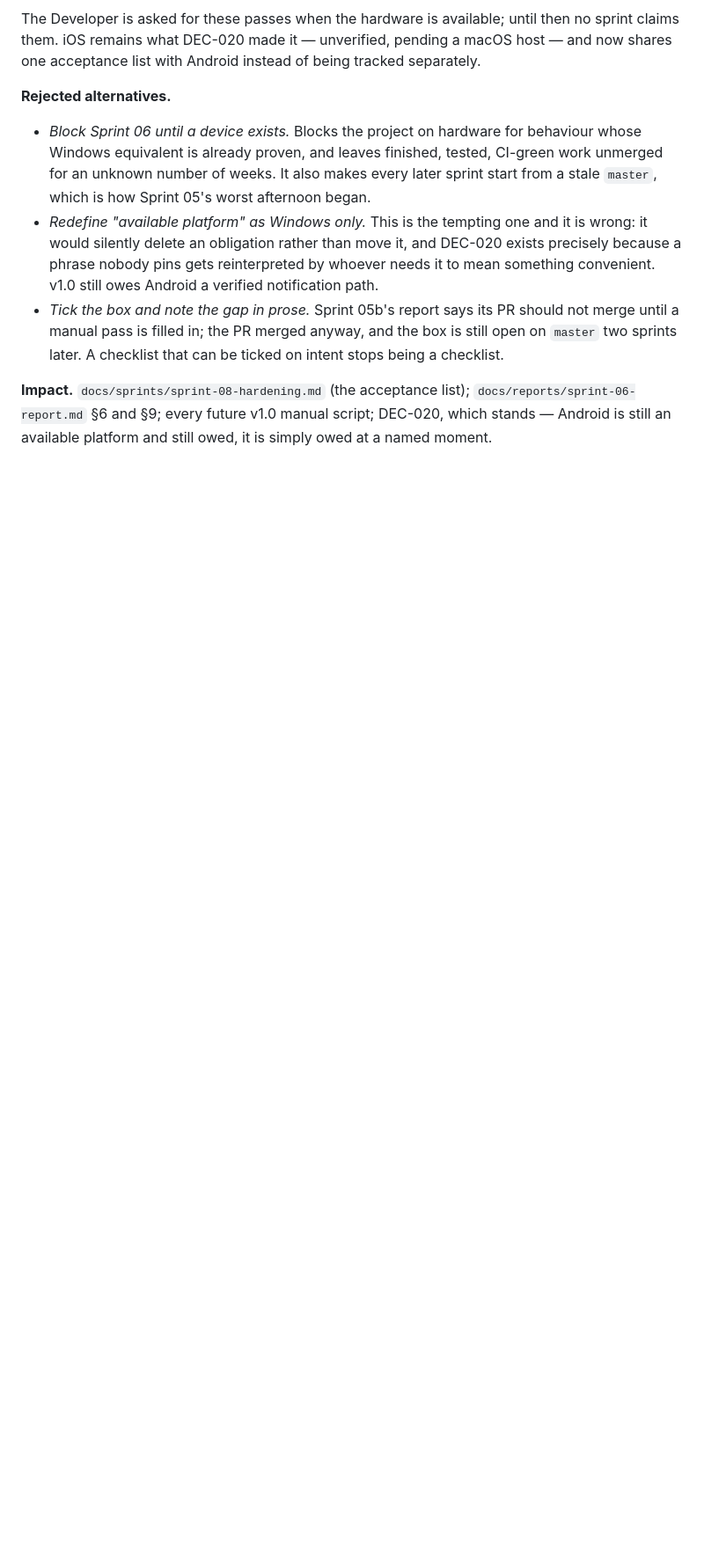
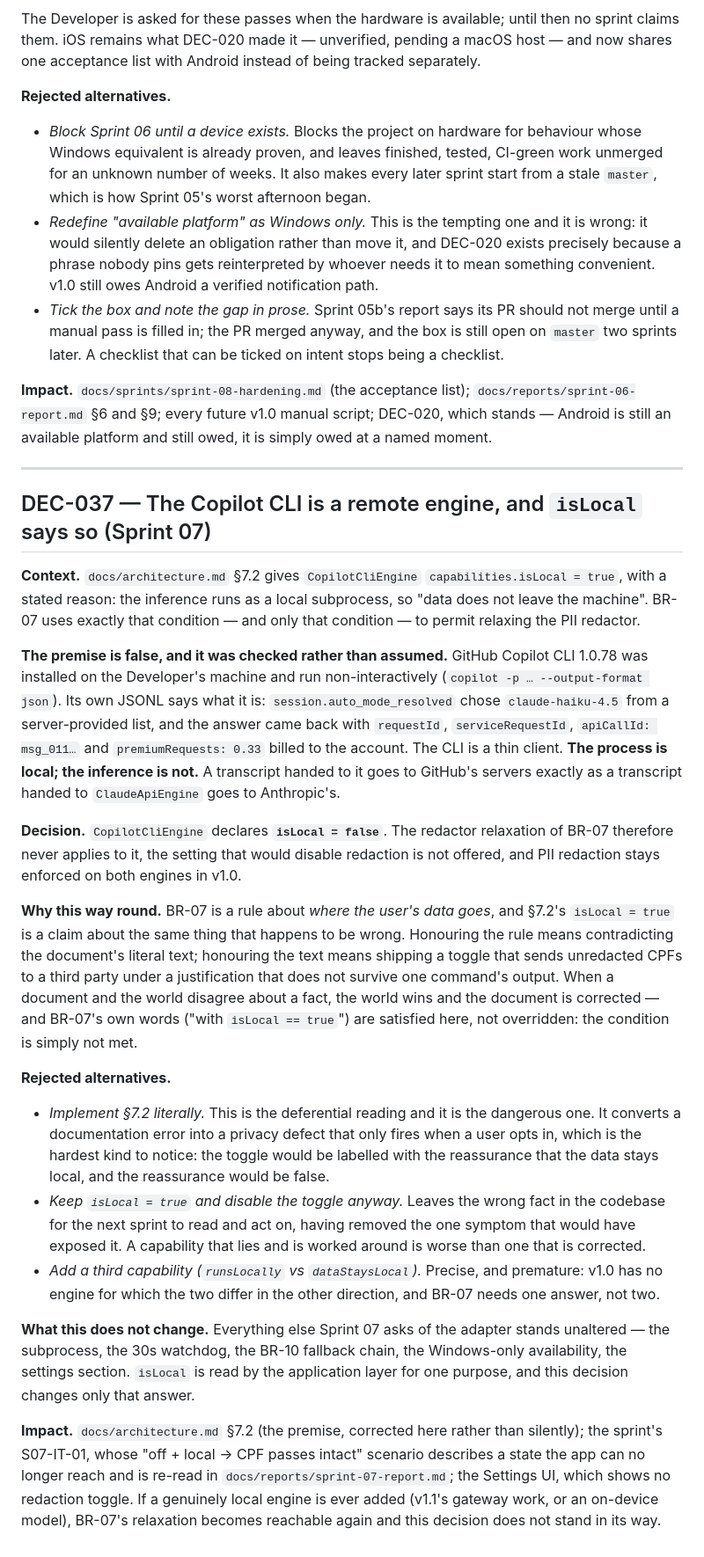
Before and after one commit to Aennson/norte, a Markdown page: docs/reports/decisions.md, the part around the change. Shown at 88% size. Rendered like a GitHub page; blank space fills up the shorter version.

Commit message:
sprint-07: the Copilot CLI is a remote engine, and isLocal now says so
Architecture 7.2 gave CopilotCliEngine isLocal = true because "data does not
leave the machine", and BR-07 relaxes PII redaction on exactly that condition.

Installing the CLI and running one non-interactive command refutes the premise:
it picks a server-side model, returns a serviceRequestId, and bills a premium
request. The process is local; the inference is not.

DEC-037 sets isLocal = false, so the redactor stays enforced on both engines
and no toggle offers to send unredacted CPFs to GitHub under a reassurance that
is not true.

Co-Authored-By: Claude Opus 5 <noreply@anthropic.com>

```diff
--- a/docs/reports/decisions.md
+++ b/docs/reports/decisions.md
@@ -1253,3 +1253,64 @@ of being tracked separately.
 `docs/reports/sprint-06-report.md` §6 and §9; every future v1.0 manual script;
 DEC-020, which stands — Android is still an available platform and still owed,
 it is simply owed at a named moment.
+
+---
+
+## DEC-037 — The Copilot CLI is a remote engine, and `isLocal` says so (Sprint 07)
+
+**Context.** `docs/architecture.md` §7.2 gives `CopilotCliEngine`
+`capabilities.isLocal = true`, with a stated reason: the inference runs as a
+local subprocess, so "data does not leave the machine". BR-07 uses exactly that
+condition — and only that condition — to permit relaxing the PII redactor.
+
+**The premise is false, and it was checked rather than assumed.** GitHub
+Copilot CLI 1.0.78 was installed on the Developer's machine and run
+non-interactively (`copilot -p … --output-format json`). Its own JSONL says what
+it is: `session.auto_mode_resolved` chose `claude-haiku-4.5` from a
+server-provided list, and the answer came back with `requestId`,
+`serviceRequestId`, `apiCallId: msg_011…` and `premiumRequests: 0.33` billed to
+the account. The CLI is a thin client. **The process is local; the inference is
+not.** A transcript handed to it goes to GitHub's servers exactly as a
+transcript handed to `ClaudeApiEngine` goes to Anthropic's.
+
+**Decision.** `CopilotCliEngine` declares **`isLocal = false`**. The redactor
+relaxation of BR-07 therefore never applies to it, the setting that would
+disable redaction is not offered, and PII redaction stays enforced on both
+engines in v1.0.
+
+**Why this way round.** BR-07 is a rule about *where the user's data goes*, and
+§7.2's `isLocal = true` is a claim about the same thing that happens to be
+wrong. Honouring the rule means contradicting the document's literal text;
+honouring the text means shipping a toggle that sends unredacted CPFs to a
+third party under a justification that does not survive one command's output.
+When a document and the world disagree about a fact, the world wins and the
+document is corrected — and BR-07's own words ("with `isLocal == true`") are
+satisfied here, not overridden: the condition is simply not met.
+
+**Rejected alternatives.**
+
+- *Implement §7.2 literally.* This is the deferential reading and it is the
+  dangerous one. It converts a documentation error into a privacy defect that
+  only fires when a user opts in, which is the hardest kind to notice: the
+  toggle would be labelled with the reassurance that the data stays local,
+  and the reassurance would be false.
+- *Keep `isLocal = true` and disable the toggle anyway.* Leaves the wrong fact
+  in the codebase for the next sprint to read and act on, having removed the
+  one symptom that would have exposed it. A capability that lies and is worked
+  around is worse than one that is corrected.
+- *Add a third capability (`runsLocally` vs `dataStaysLocal`).* Precise, and
+  premature: v1.0 has no engine for which the two differ in the other
+  direction, and BR-07 needs one answer, not two.
+
+**What this does not change.** Everything else Sprint 07 asks of the adapter
+stands unaltered — the subprocess, the 30s watchdog, the BR-10 fallback chain,
+the Windows-only availability, the settings section. `isLocal` is read by the
+application layer for one purpose, and this decision changes only that answer.
+
+**Impact.** `docs/architecture.md` §7.2 (the premise, corrected here rather
+than silently); the sprint's S07-IT-01, whose "off + local → CPF passes intact"
+scenario describes a state the app can no longer reach and is re-read in
+`docs/reports/sprint-07-report.md`; the Settings UI, which shows no redaction
+toggle. If a genuinely local engine is ever added (v1.1's gateway work, or an
+on-device model), BR-07's relaxation becomes reachable again and this decision
+does not stand in its way.
```
Also changed, not shown: docs/architecture.md (+2 -2 lines).
